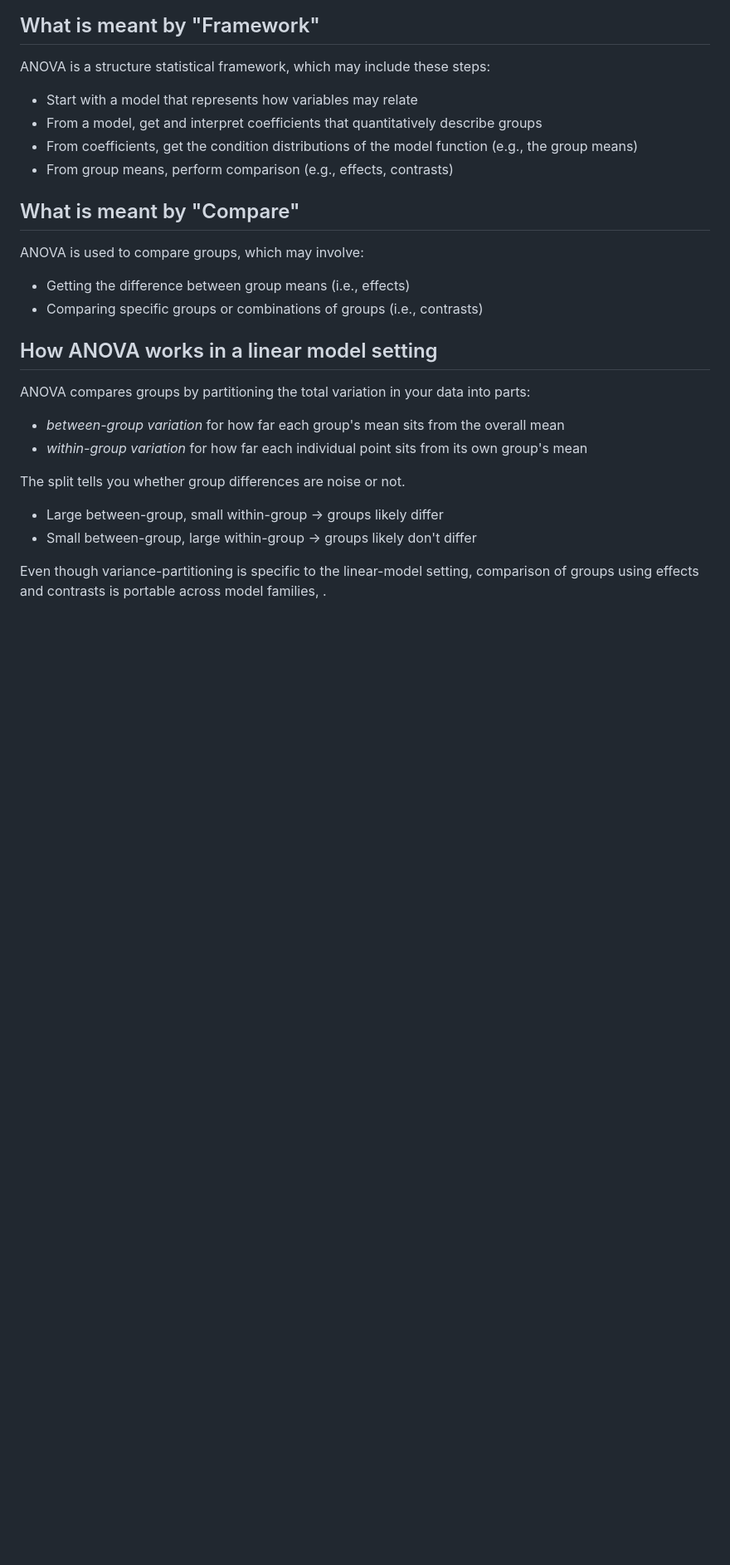
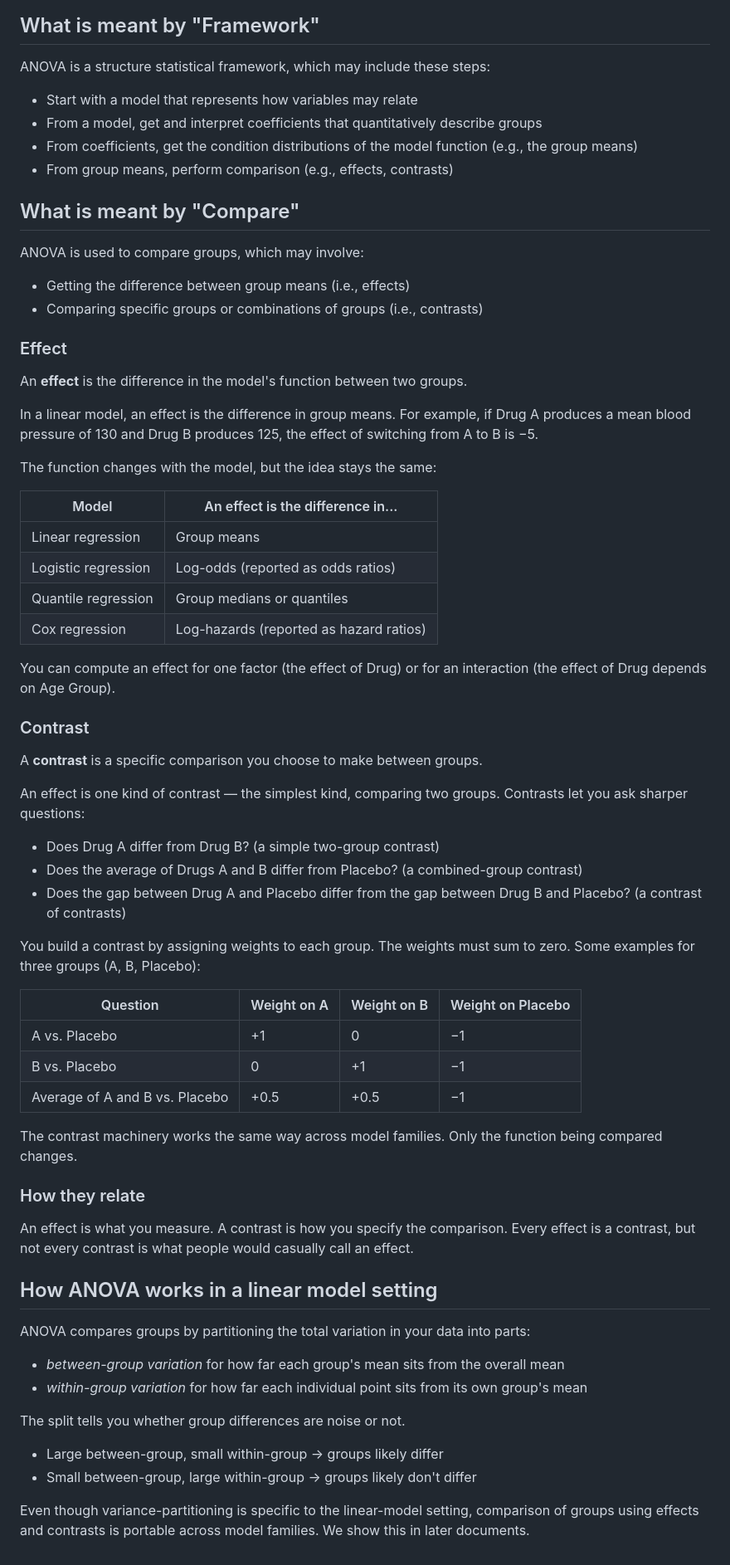
Before and after one commit to jpbisciotti/anova, a Markdown page: 01-what-is-anova.md, the part around one of its changes. Shown at 83% size. Drawn GitHub-style; blank space fills up the shorter version.

```diff
--- a/01-what-is-anova.md
+++ b/01-what-is-anova.md
@@ -82,6 +91,47 @@ ANOVA is used to compare groups, which may involve:
 - Getting the difference between group means (i.e., effects)
 - Comparing specific groups or combinations of groups (i.e., contrasts)
 
+### Effect
+
+An **effect** is the difference in the model's function between two groups.
+
+In a linear model, an effect is the difference in group means. For example, if Drug A produces a mean blood pressure of 130 and Drug B produces 125, the effect of switching from A to B is −5.
+
+The function changes with the model, but the idea stays the same:
+
+| Model | An effect is the difference in... |
+|-------|-----------------------------------|
+| Linear regression | Group means |
+| Logistic regression | Log-odds (reported as odds ratios) |
+| Quantile regression | Group medians or quantiles |
+| Cox regression | Log-hazards (reported as hazard ratios) |
+
+You can compute an effect for one factor (the effect of Drug) or for an interaction (the effect of Drug depends on Age Group).
+
+### Contrast
+
+A **contrast** is a specific comparison you choose to make between groups.
+
+An effect is one kind of contrast — the simplest kind, comparing two groups. Contrasts let you ask sharper questions:
+
+- Does Drug A differ from Drug B? (a simple two-group contrast)
+- Does the average of Drugs A and B differ from Placebo? (a combined-group contrast)
+- Does the gap between Drug A and Placebo differ from the gap between Drug B and Placebo? (a contrast of contrasts)
+
+You build a contrast by assigning weights to each group. The weights must sum to zero. Some examples for three groups (A, B, Placebo):
+
+| Question | Weight on A | Weight on B | Weight on Placebo |
+|----------|-------------|-------------|-------------------|
+| A vs. Placebo | +1 | 0 | −1 |
+| B vs. Placebo | 0 | +1 | −1 |
+| Average of A and B vs. Placebo | +0.5 | +0.5 | −1 |
+
+The contrast machinery works the same way across model families. Only the function being compared changes.
+
+### How they relate
+
+An effect is what you measure. A contrast is how you specify the comparison. Every effect is a contrast, but not every contrast is what people would casually call an effect.
+
 ## How ANOVA works in a linear model setting
 
 ANOVA compares groups by partitioning the total variation in your data into parts:
@@ -92,4 +142,4 @@ The split tells you whether group differences are noise or not.
 - Large between-group, small within-group → groups likely differ
 - Small between-group, large within-group → groups likely don't differ
 
-Even though variance-partitioning is specific to the linear-model setting, comparison of groups using effects and contrasts is portable across model families, .
+Even though variance-partitioning is specific to the linear-model setting, comparison of groups using effects and contrasts is portable across model families. We show this in later documents.
```
Also changed, not shown: other parts of 01-what-is-anova.md (+16 -7 lines).
